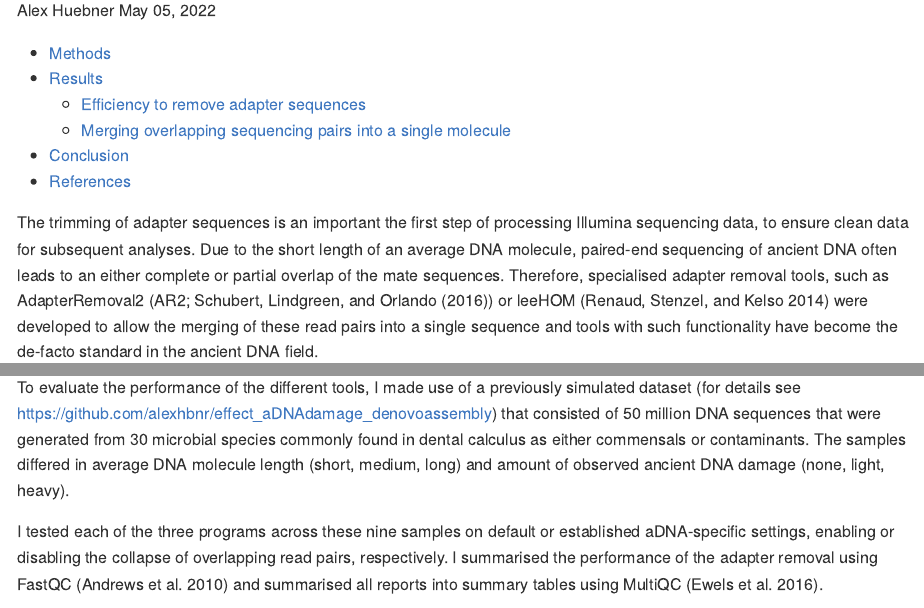
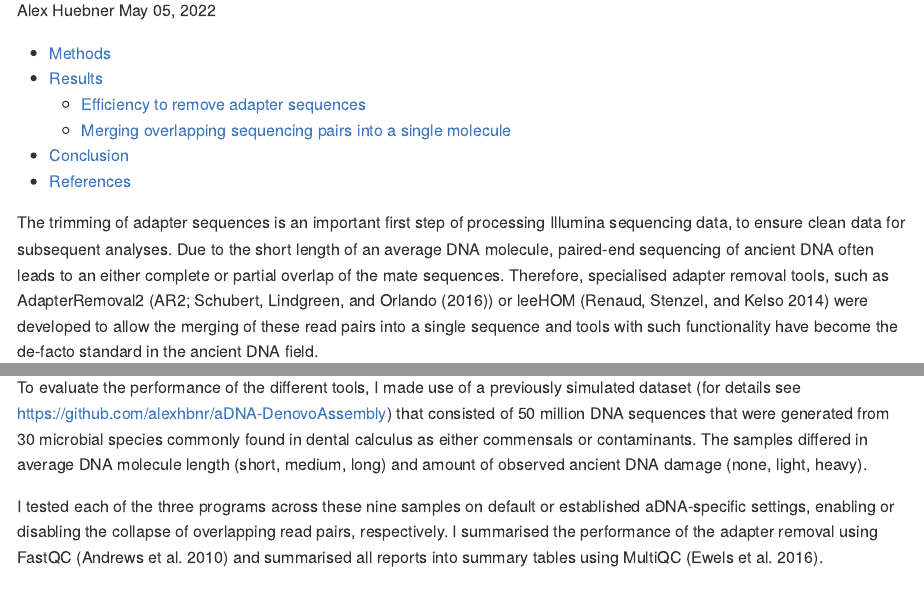
Before and after one commit to paleobiotechnology/tiny_projects, an R Markdown document (06-reports/fastp_adapterremoval/fastp_adapterremoval.Rmd): the page in a window 1100 px wide, from 150 px down, and a second part further down, joined at a grey line. Rendered offline with R 4.5, knitr and Pandoc, with nearby package versions.

Commit message:
Update fastp_adapterremoval.Rmd

```diff
--- a/06-reports/fastp_adapterremoval/fastp_adapterremoval.Rmd
+++ b/06-reports/fastp_adapterremoval/fastp_adapterremoval.Rmd
@@ -10,7 +10,7 @@ output:
 bibliography: fastp_adapterremoval.bib
 ---
 
-The trimming of adapter sequences is an important the first step of processing Illumina sequencing
+The trimming of adapter sequences is an important first step of processing Illumina sequencing
 data, to ensure clean data for subsequent analyses. Due to the short length of an average DNA
 molecule, paired-end sequencing of ancient DNA often leads to an either complete or partial overlap
 of the mate sequences. Therefore, specialised adapter removal tools, such as AdapterRemoval2 (AR2;
@@ -88,7 +88,7 @@ particular used in the pipeline [nf-core/eager](https://nf-co.re/eager).
 # Results
 
 To evaluate the performance of the different tools, I made use of a previously simulated dataset
-(for details see https://github.com/alexhbnr/effect_aDNAdamage_denovoassembly) that consisted of
+(for details see https://github.com/alexhbnr/aDNA-DenovoAssembly) that consisted of
 50 million DNA sequences that were generated from 30 microbial species commonly found in dental
 calculus as either commensals or contaminants. The samples differed in average DNA molecule length
 (short, medium, long) and amount of observed ancient DNA damage (none, light, heavy).
```
Also changed, not shown: 06-reports/fastp_adapterremoval/fastp_adapterremoval.Rmd (2 more changed lines).
